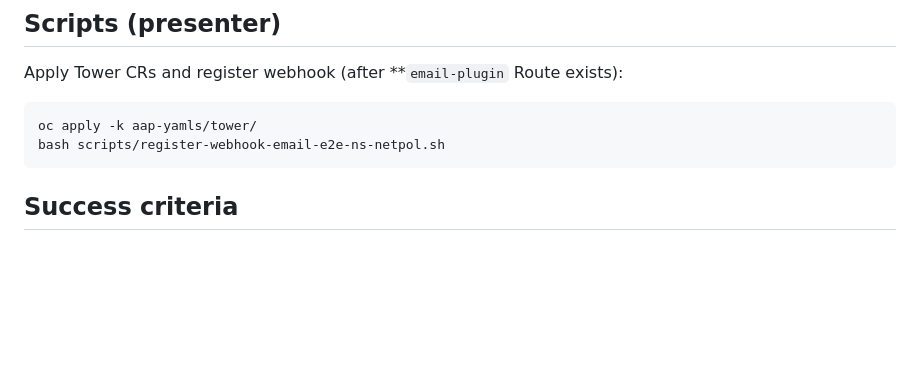
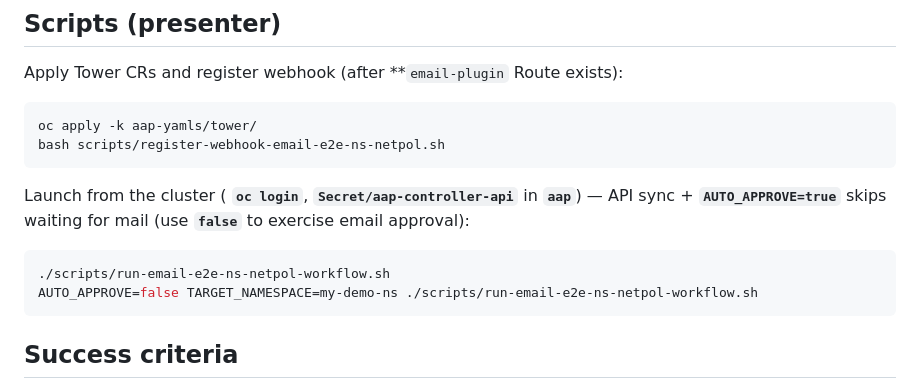
Before and after one commit to ypreiger/aap-demo, a Markdown page: workshop/use-cases/UC-07-email-e2e-namespace-netpol.md, the part around the change. GitHub-like rendering; blank space fills up the shorter version.

Commit message:
Document run-email-e2e-ns-netpol-workflow.sh in UC-07.
Co-authored-by: Cursor <cursoragent@cursor.com>

````diff
--- a/workshop/use-cases/UC-07-email-e2e-namespace-netpol.md
+++ b/workshop/use-cases/UC-07-email-e2e-namespace-netpol.md
@@ -41,6 +41,13 @@ oc apply -k aap-yamls/tower/
 bash scripts/register-webhook-email-e2e-ns-netpol.sh
 ```
 
+Launch from the cluster ( **`oc login`**, **`Secret/aap-controller-api`** in **`aap`**) — API sync + **`AUTO_APPROVE=true`** skips waiting for mail (use **`false`** to exercise email approval):
+
+```bash
+./scripts/run-email-e2e-ns-netpol-workflow.sh
+AUTO_APPROVE=false TARGET_NAMESPACE=my-demo-ns ./scripts/run-email-e2e-ns-netpol-workflow.sh
+```
+
 ## Success criteria
 
 - Namespace created with **`app.kubernetes.io/managed-by: aap-email-e2e`** label.
````
